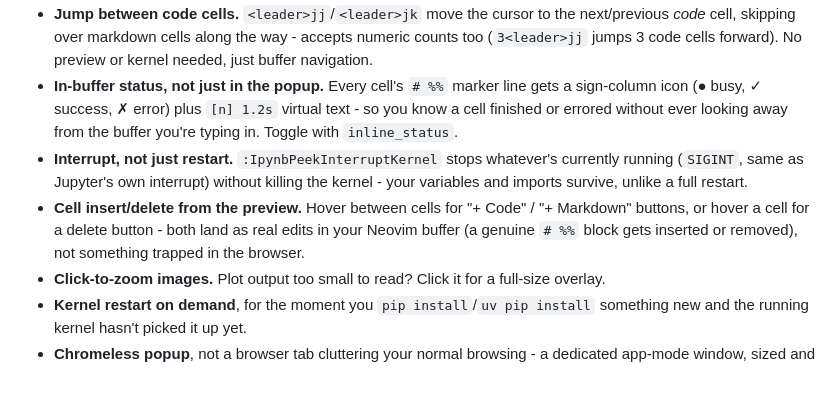
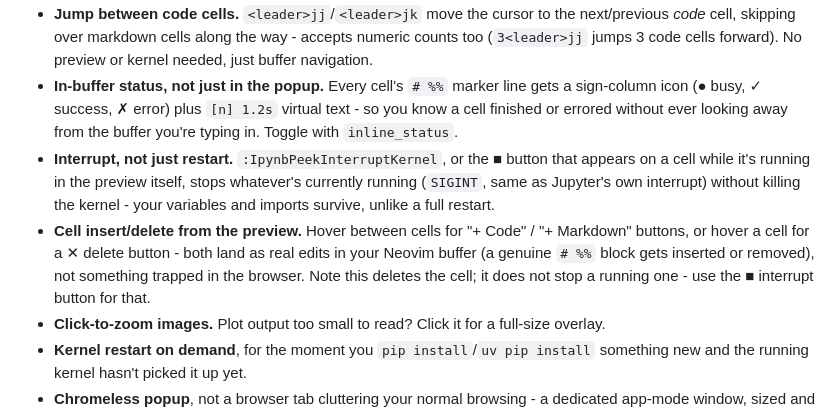
Before and after one commit to AmaneKai/ipynb-peek.nvim, a Markdown page: README.md, the part around the change. GitHub-like rendering; blank space fills up the shorter version.

Commit message:
docs: document the interrupt button and clarify delete vs interrupt

```diff
--- a/README.md
+++ b/README.md
@@ -12,8 +12,8 @@ Neovim isn't a great place to *look at* a notebook - cell outputs, images, rende
 - **Run cell and advance.** `:IpynbPeekRunCellAndAdvance` (VS Code's Shift+Enter) runs the current cell and moves your cursor straight to the next one.
 - **Jump between code cells.** `<leader>jj`/`<leader>jk` move the cursor to the next/previous *code* cell, skipping over markdown cells along the way - accepts numeric counts too (`3<leader>jj` jumps 3 code cells forward). No preview or kernel needed, just buffer navigation.
 - **In-buffer status, not just in the popup.** Every cell's `# %%` marker line gets a sign-column icon (● busy, ✓ success, ✗ error) plus `[n] 1.2s` virtual text - so you know a cell finished or errored without ever looking away from the buffer you're typing in. Toggle with `inline_status`.
-- **Interrupt, not just restart.** `:IpynbPeekInterruptKernel` stops whatever's currently running (`SIGINT`, same as Jupyter's own interrupt) without killing the kernel - your variables and imports survive, unlike a full restart.
-- **Cell insert/delete from the preview.** Hover between cells for "+ Code" / "+ Markdown" buttons, or hover a cell for a delete button - both land as real edits in your Neovim buffer (a genuine `# %%` block gets inserted or removed), not something trapped in the browser.
+- **Interrupt, not just restart.** `:IpynbPeekInterruptKernel`, or the ■ button that appears on a cell while it's running in the preview itself, stops whatever's currently running (`SIGINT`, same as Jupyter's own interrupt) without killing the kernel - your variables and imports survive, unlike a full restart.
+- **Cell insert/delete from the preview.** Hover between cells for "+ Code" / "+ Markdown" buttons, or hover a cell for a ✕ delete button - both land as real edits in your Neovim buffer (a genuine `# %%` block gets inserted or removed), not something trapped in the browser. Note this deletes the cell; it does not stop a running one - use the ■ interrupt button for that.
 - **Click-to-zoom images.** Plot output too small to read? Click it for a full-size overlay.
 - **Kernel restart on demand**, for the moment you `pip install`/`uv pip install` something new and the running kernel hasn't picked it up yet.
 - **Chromeless popup**, not a browser tab cluttering your normal browsing - a dedicated app-mode window, sized and positioned however you like.
```
